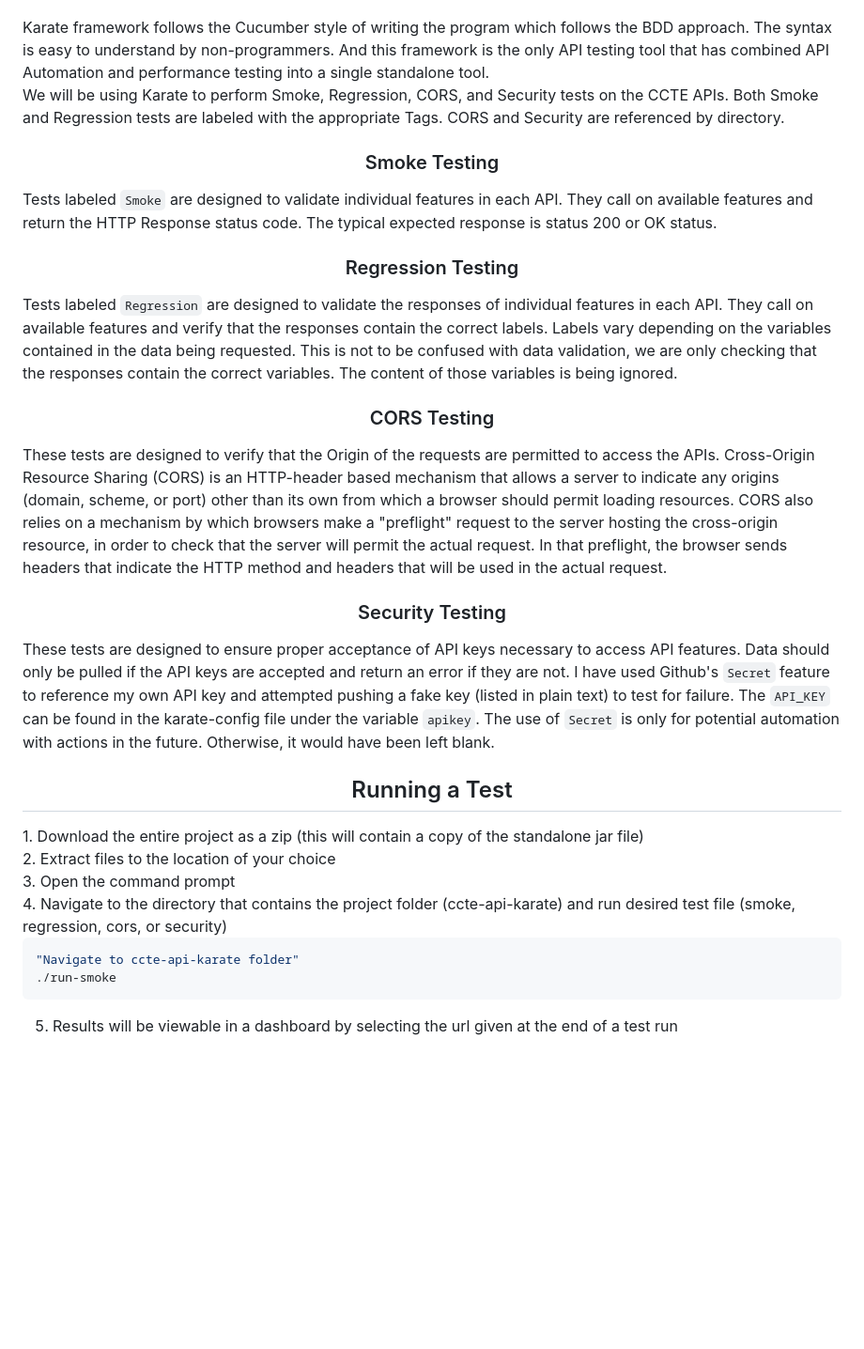
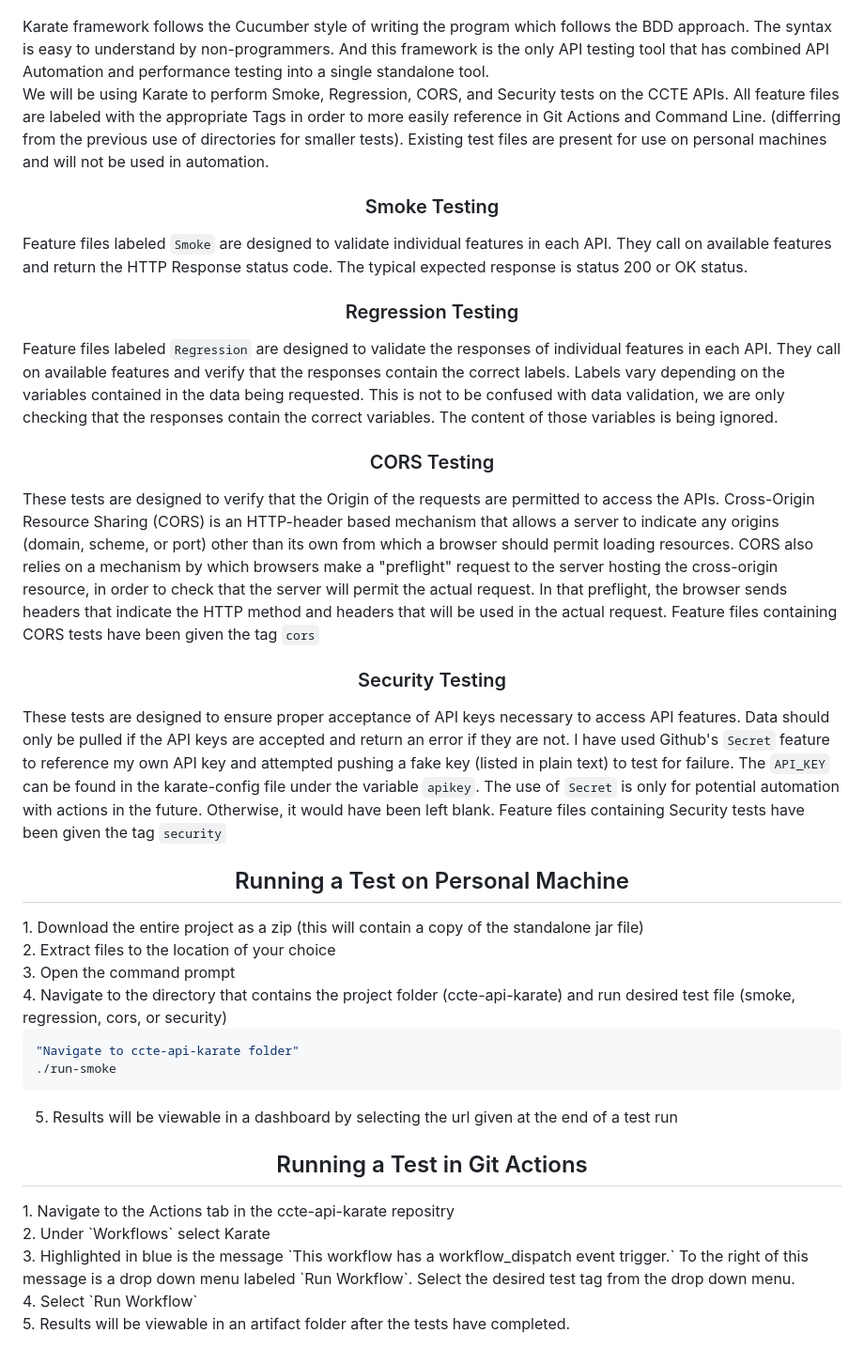
Before and after one commit to bridirks/ctx-api-karate, a Markdown page: README.md, the part around the change. Shown at 94% size. GitHub-like rendering; blank space fills up the shorter version.

````diff
--- a/README.md
+++ b/README.md
@@ -12,25 +12,25 @@
 
 Karate framework follows the Cucumber style of writing the program which follows the BDD approach. The syntax is easy to understand by non-programmers. And this framework is the only API testing tool that has combined API Automation and performance testing into a single standalone tool.
 <br>
-We will be using Karate to perform Smoke, Regression, CORS, and Security tests on the CCTE APIs. Both Smoke and Regression tests are labeled with the appropriate Tags. CORS and Security are referenced by directory.
+We will be using Karate to perform Smoke, Regression, CORS, and Security tests on the CCTE APIs. All feature files are labeled with the appropriate Tags in order to more easily reference in Git Actions and Command Line. (differring from the previous use of directories for smaller tests). Existing test files are present for use on personal machines and will not be used in automation.
 <br>
 <h3 align="center">Smoke Testing</h3>
 
-Tests labeled `Smoke` are designed to validate individual features in each API. They call on available features and return the HTTP Response status code. The typical expected response is status 200 or OK status.
+Feature files labeled `Smoke` are designed to validate individual features in each API. They call on available features and return the HTTP Response status code. The typical expected response is status 200 or OK status.
 <br>
 <h3 align="center">Regression Testing</h3>
 
-Tests labeled `Regression` are designed to validate the responses of individual features in each API. They call on available features and verify that the responses contain the correct labels. Labels vary depending on the variables contained in the data being requested. This is not to be confused with data validation, we are only checking that the responses contain the correct variables. The content of those variables is being ignored.
+Feature files labeled `Regression` are designed to validate the responses of individual features in each API. They call on available features and verify that the responses contain the correct labels. Labels vary depending on the variables contained in the data being requested. This is not to be confused with data validation, we are only checking that the responses contain the correct variables. The content of those variables is being ignored.
 <br>
 <h3 align="center">CORS Testing</h3>
 
-These tests are designed to verify that the Origin of the requests are permitted to access the APIs. Cross-Origin Resource Sharing (CORS) is an HTTP-header based mechanism that allows a server to indicate any origins (domain, scheme, or port) other than its own from which a browser should permit loading resources. CORS also relies on a mechanism by which browsers make a "preflight" request to the server hosting the cross-origin resource, in order to check that the server will permit the actual request. In that preflight, the browser sends headers that indicate the HTTP method and headers that will be used in the actual request.
+These tests are designed to verify that the Origin of the requests are permitted to access the APIs. Cross-Origin Resource Sharing (CORS) is an HTTP-header based mechanism that allows a server to indicate any origins (domain, scheme, or port) other than its own from which a browser should permit loading resources. CORS also relies on a mechanism by which browsers make a "preflight" request to the server hosting the cross-origin resource, in order to check that the server will permit the actual request. In that preflight, the browser sends headers that indicate the HTTP method and headers that will be used in the actual request. Feature files containing CORS tests have been given the tag `cors`
 <br>
 <h3 align="center">Security Testing</h3>
 
-These tests are designed to ensure proper acceptance of API keys necessary to access API features. Data should only be pulled if the API keys are accepted and return an error if they are not. I have used Github's `Secret` feature to reference my own API key and attempted pushing a fake key (listed in plain text) to test for failure. The `API_KEY` can be found in the karate-config file under the variable `apikey`. The use of `Secret` is only for potential automation with actions in the future. Otherwise, it would have been left blank.
+These tests are designed to ensure proper acceptance of API keys necessary to access API features. Data should only be pulled if the API keys are accepted and return an error if they are not. I have used Github's `Secret` feature to reference my own API key and attempted pushing a fake key (listed in plain text) to test for failure. The `API_KEY` can be found in the karate-config file under the variable `apikey`. The use of `Secret` is only for potential automation with actions in the future. Otherwise, it would have been left blank. Feature files containing Security tests have been given the tag `security`
 <br>
-<h2 align="center">Running a Test</h2>
+<h2 align="center">Running a Test on Personal Machine</h2>
 1. Download the entire project as a zip (this will contain a copy of the standalone jar file)<br>
 2. Extract files to the location of your choice<br>
 3. Open the command prompt<br>
@@ -40,4 +40,11 @@ These tests are designed to ensure proper acceptance of API keys necessary to ac
   "Navigate to ccte-api-karate folder"
   ./run-smoke
   ```
-5. Results will be viewable in a dashboard by selecting the url given at the end of a test run
+5. Results will be viewable in a dashboard by selecting the url given at the end of a test run<br>
+
+<h2 align="center">Running a Test in Git Actions</h2>
+1. Navigate to the Actions tab in the ccte-api-karate repositry<br>
+2. Under `Workflows` select Karate<br>
+3. Highlighted in blue is the message `This workflow has a workflow_dispatch event trigger.` To the right of this message is a drop down menu labeled `Run Workflow`. Select the desired test tag from the drop down menu.<br>
+4. Select `Run Workflow`<br>
+5. Results will be viewable in an artifact folder after the tests have completed.
````
